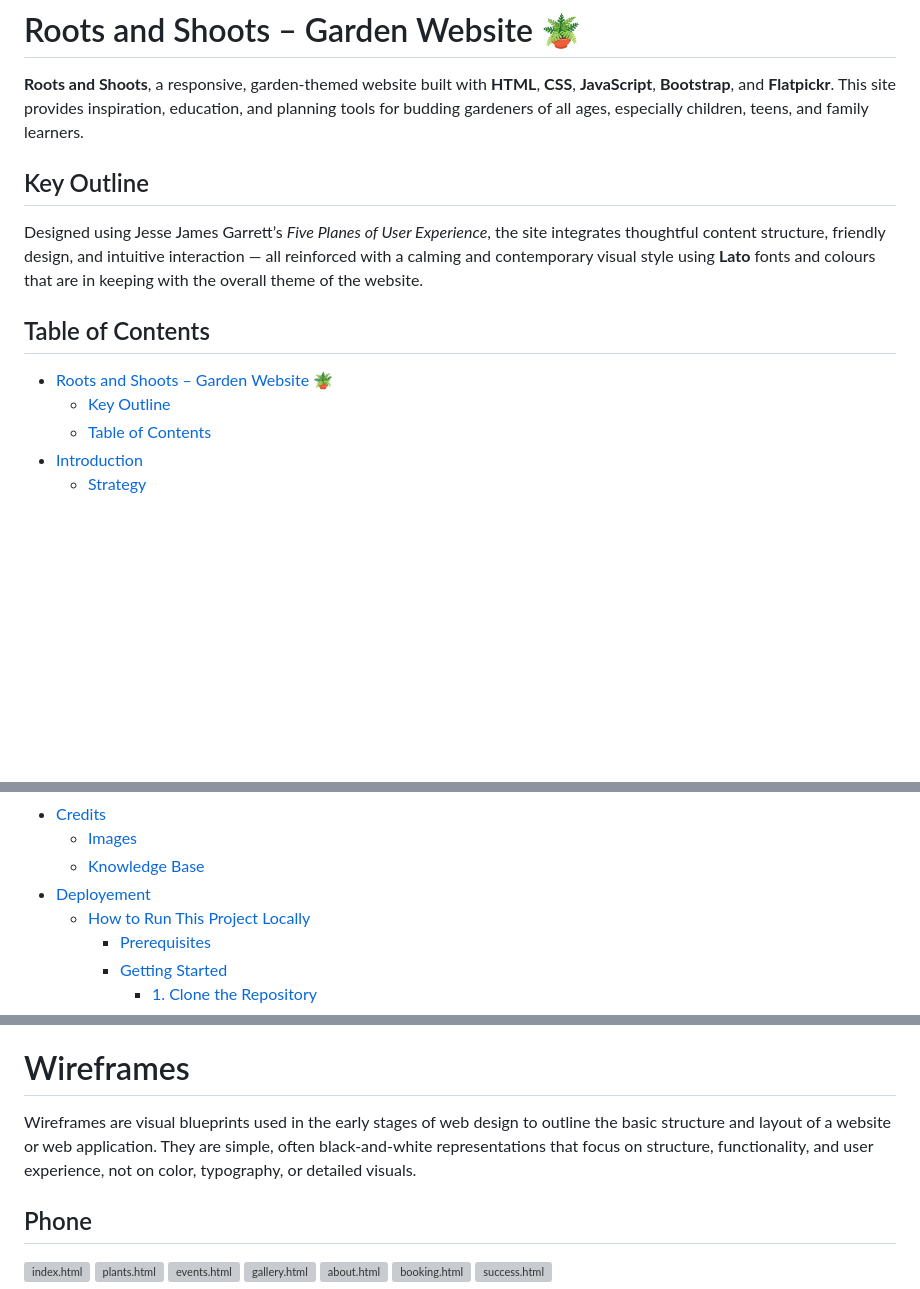
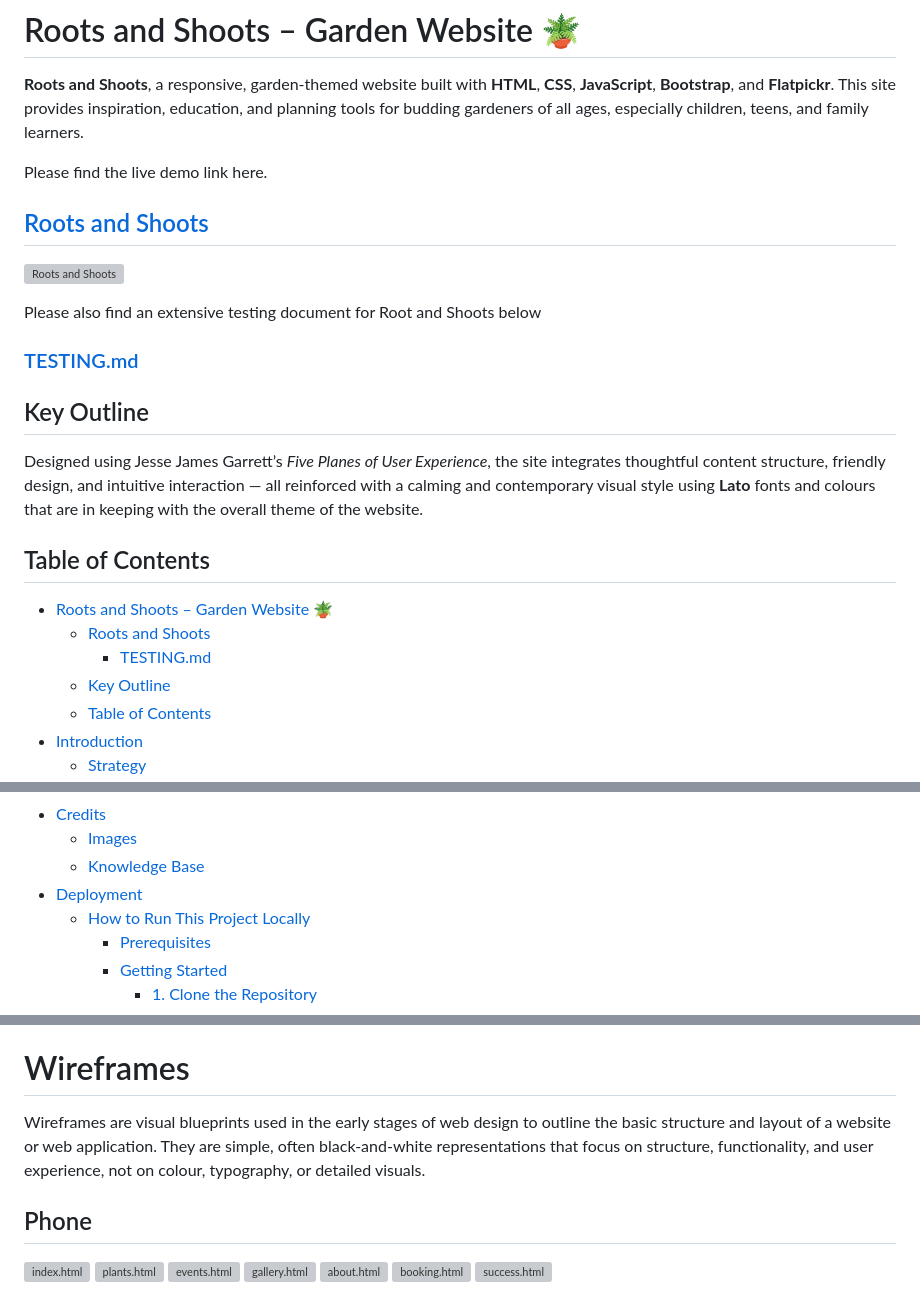
Before and after one commit to Matt-Wilshaw/roots-and-shoots, a Markdown page: README.md, 3 parts joined by grey strips. Drawn GitHub-style; blank space fills up the shorter version; grey boxes are pictures that could not be loaded.

Commit message:
Changes to the REAmME.md file, amended spelling mistakes and added a link to TESTING.md

```diff
--- a/README.md
+++ b/README.md
@@ -2,6 +2,16 @@
 # Roots and Shoots – Garden Website 🪴
 
 **Roots and Shoots**, a responsive, garden-themed website built with **HTML**, **CSS**, **JavaScript**, **Bootstrap**, and **Flatpickr**. This site provides inspiration, education, and planning tools for budding gardeners of all ages, especially children, teens, and family learners.
+
+Please find the live demo link here.
+
+## [Roots and Shoots](https://matt-wilshaw.github.io/roots-and-shoots/)
+
+![Roots and Shoots](/readme-images/site_preview.gif)
+
+Please also find an extensive testing document for Root and Shoots below
+
+### [TESTING.md](/TESTING.md)
 
 ## Key Outline
 
@@ -9,6 +19,8 @@ Designed using Jesse James Garrett’s *Five Planes of User Experience*, the sit
 
 ## Table of Contents
 - [Roots and Shoots – Garden Website 🪴](#roots-and-shoots--garden-website-)
+  - [Roots and Shoots](#roots-and-shoots)
+    - [TESTING.md](#testingmd)
   - [Key Outline](#key-outline)
   - [Table of Contents](#table-of-contents)
 - [Introduction](#introduction)
@@ -32,7 +44,7 @@ Designed using Jesse James Garrett’s *Five Planes of User Experience*, the sit
 - [Credits](#credits)
   - [Images](#images)
   - [Knowledge Base](#knowledge-base)
-- [Deployement](#deployement)
+- [Deployment](#deployment)
   - [How to Run This Project Locally](#how-to-run-this-project-locally)
     - [Prerequisites](#prerequisites)
     - [Getting Started](#getting-started)
@@ -114,7 +120,7 @@ While your primary font can be eye-catching and unique, your secondary font shou
 
 # Wireframes
 
-Wireframes are visual blueprints used in the early stages of web design to outline the basic structure and layout of a website or web application. They are simple, often black-and-white representations that focus on structure, functionality, and user experience, not on color, typography, or detailed visuals.
+Wireframes are visual blueprints used in the early stages of web design to outline the basic structure and layout of a website or web application. They are simple, often black-and-white representations that focus on structure, functionality, and user experience, not on colour, typography, or detailed visuals.
 
 ## Phone
 
```
Also changed, not shown: other parts of README.md (+4 -10 lines).
